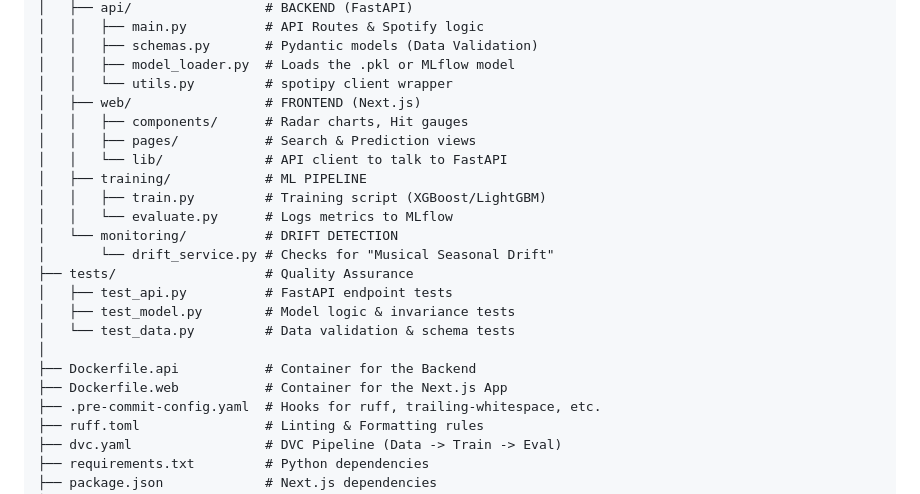
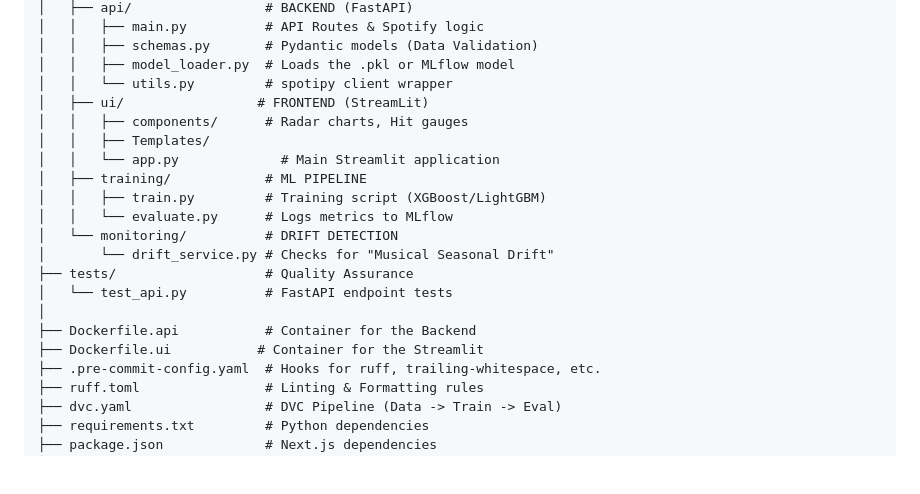
Before and after one commit to khalilAnkri/AI-Dj, a Markdown page: readme.md, the part around the change. GitHub-like rendering; blank space fills up the shorter version.

```diff
--- a/readme.md
+++ b/readme.md
@@ -42,22 +42,20 @@ info9023-ai-dj/
 │   │   ├── schemas.py       # Pydantic models (Data Validation)
 │   │   ├── model_loader.py  # Loads the .pkl or MLflow model
 │   │   └── utils.py         # spotipy client wrapper
-│   ├── web/                 # FRONTEND (Next.js)
+│   ├── ui/                 # FRONTEND (StreamLit)
 │   │   ├── components/      # Radar charts, Hit gauges
-│   │   ├── pages/           # Search & Prediction views
-│   │   └── lib/             # API client to talk to FastAPI
+│   │   ├── Templates/
+│   │   └── app.py             # Main Streamlit application
 │   ├── training/            # ML PIPELINE
 │   │   ├── train.py         # Training script (XGBoost/LightGBM)
 │   │   └── evaluate.py      # Logs metrics to MLflow
 │   └── monitoring/          # DRIFT DETECTION
 │       └── drift_service.py # Checks for "Musical Seasonal Drift"
 ├── tests/                   # Quality Assurance
-│   ├── test_api.py          # FastAPI endpoint tests
-│   ├── test_model.py        # Model logic & invariance tests
-│   └── test_data.py         # Data validation & schema tests
+│   └── test_api.py          # FastAPI endpoint tests
 │
 ├── Dockerfile.api           # Container for the Backend
-├── Dockerfile.web           # Container for the Next.js App
+├── Dockerfile.ui           # Container for the Streamlit
 ├── .pre-commit-config.yaml  # Hooks for ruff, trailing-whitespace, etc.
 ├── ruff.toml                # Linting & Formatting rules
 ├── dvc.yaml                 # DVC Pipeline (Data -> Train -> Eval)
```
